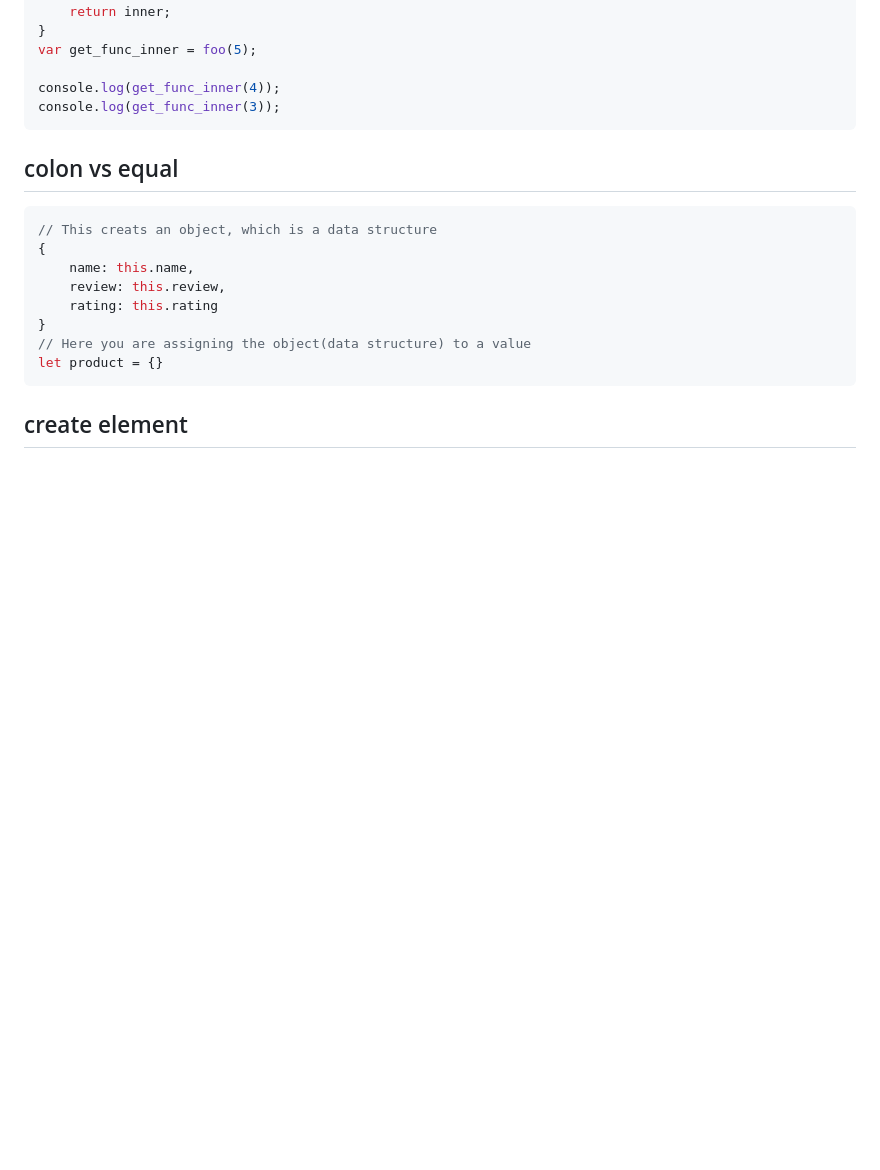
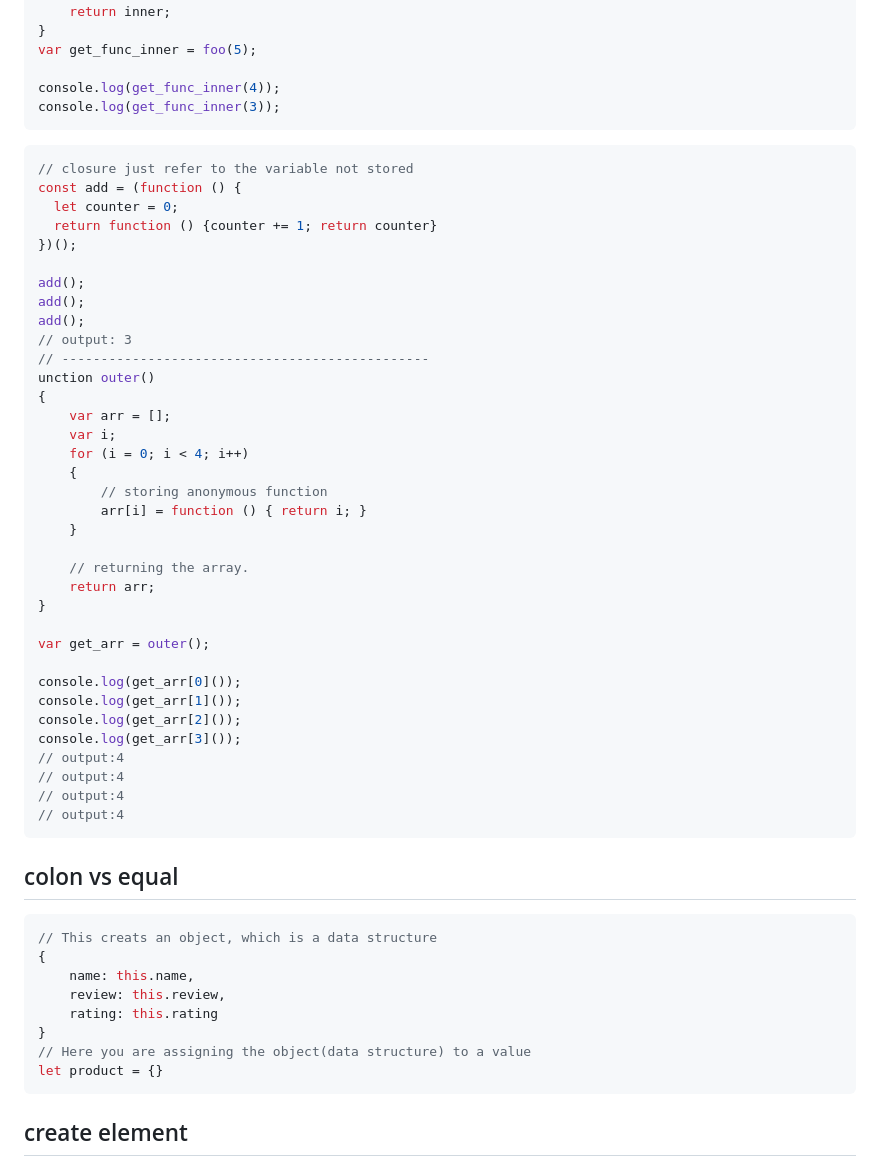
Before and after one commit to maple24/Notes, a Markdown page: Javascript/README.md, the part around the change. Drawn GitHub-style; blank space fills up the shorter version.

Commit message:
docs: update 2023.1.16

````diff
--- a/Javascript/README.md
+++ b/Javascript/README.md
@@ -66,6 +66,43 @@ var get_func_inner = foo(5);
 
 console.log(get_func_inner(4));
 console.log(get_func_inner(3));
+```
+```javascript
+// closure just refer to the variable not stored
+const add = (function () {
+  let counter = 0;
+  return function () {counter += 1; return counter}
+})();
+
+add();
+add();
+add();
+// output: 3
+// -----------------------------------------------
+unction outer()
+{
+    var arr = [];
+    var i;
+    for (i = 0; i < 4; i++)
+    {
+        // storing anonymous function
+        arr[i] = function () { return i; }
+    }
+
+    // returning the array.
+    return arr;
+}
+
+var get_arr = outer();
+
+console.log(get_arr[0]());
+console.log(get_arr[1]());
+console.log(get_arr[2]());
+console.log(get_arr[3]());
+// output:4
+// output:4
+// output:4
+// output:4
 ```
 
 ## colon vs equal
````
